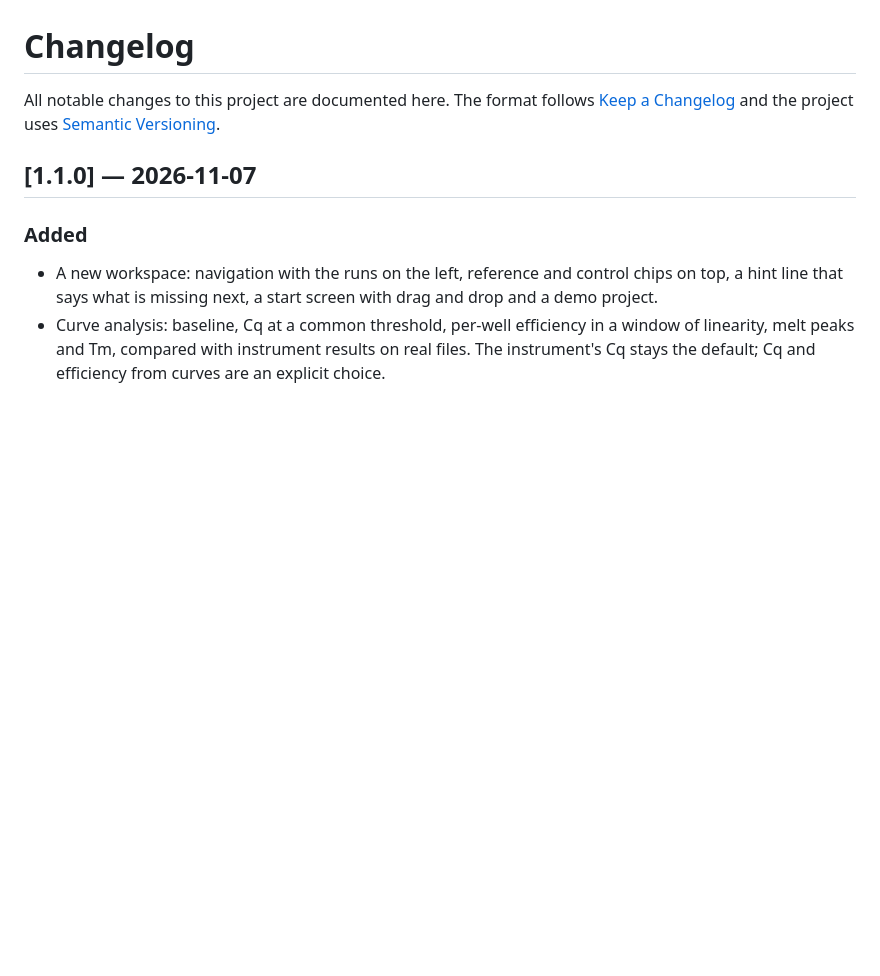
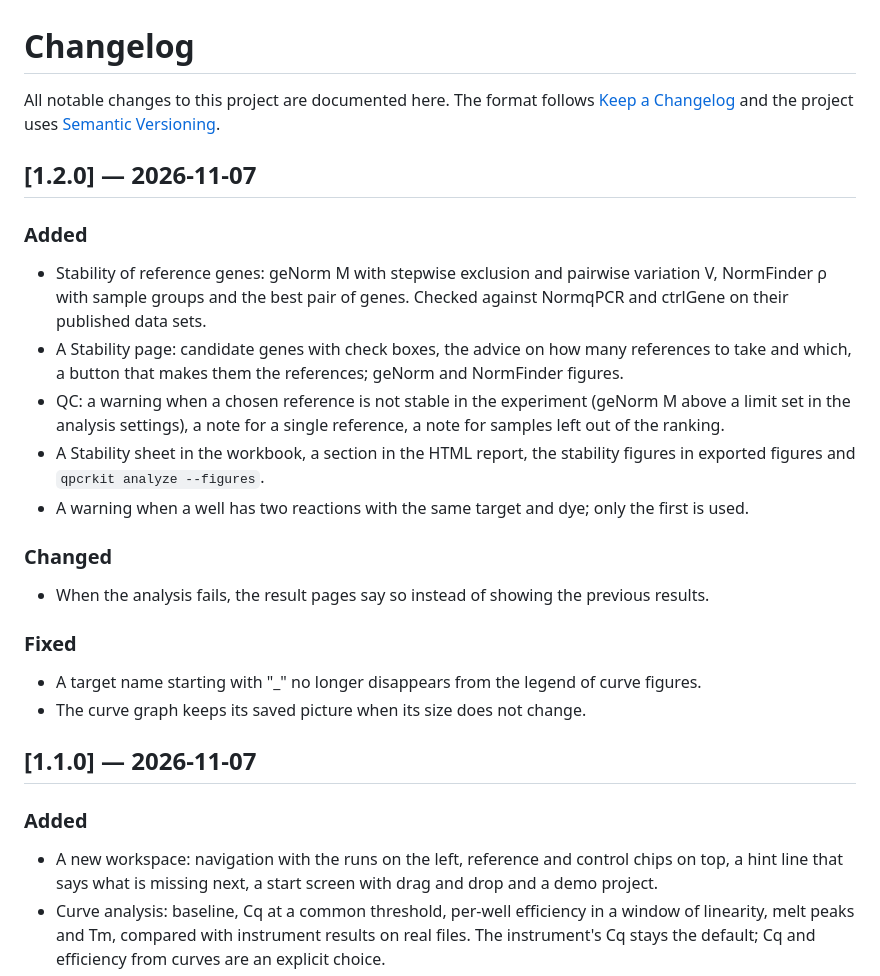
Before and after one commit to adrobi/qpcrkit, a Markdown page: CHANGELOG.md, the part around the change. GitHub-like rendering; blank space fills up the shorter version.

```diff
--- a/CHANGELOG.md
+++ b/CHANGELOG.md
@@ -3,6 +3,22 @@
 All notable changes to this project are documented here. The format follows
 [Keep a Changelog](https://keepachangelog.com/en/1.1.0/) and the project uses
 [Semantic Versioning](https://semver.org/).
+
+## [1.2.0] — 2026-11-07
+
+### Added
+- Stability of reference genes: geNorm M with stepwise exclusion and pairwise variation V, NormFinder ρ with sample groups and the best pair of genes. Checked against NormqPCR and ctrlGene on their published data sets.
+- A Stability page: candidate genes with check boxes, the advice on how many references to take and which, a button that makes them the references; geNorm and NormFinder figures.
+- QC: a warning when a chosen reference is not stable in the experiment (geNorm M above a limit set in the analysis settings), a note for a single reference, a note for samples left out of the ranking.
+- A Stability sheet in the workbook, a section in the HTML report, the stability figures in exported figures and `qpcrkit analyze --figures`.
+- A warning when a well has two reactions with the same target and dye; only the first is used.
+
+### Changed
+- When the analysis fails, the result pages say so instead of showing the previous results.
+
+### Fixed
+- A target name starting with "_" no longer disappears from the legend of curve figures.
+- The curve graph keeps its saved picture when its size does not change.
 
 ## [1.1.0] — 2026-11-07
 
```
Also changed, not shown: README.md (+21 -0 lines), README.ru.md (+12 -0 lines), docs/screenshots/en/stability.png (added), docs/screenshots/ru/stability.png (added), 7 other files.
